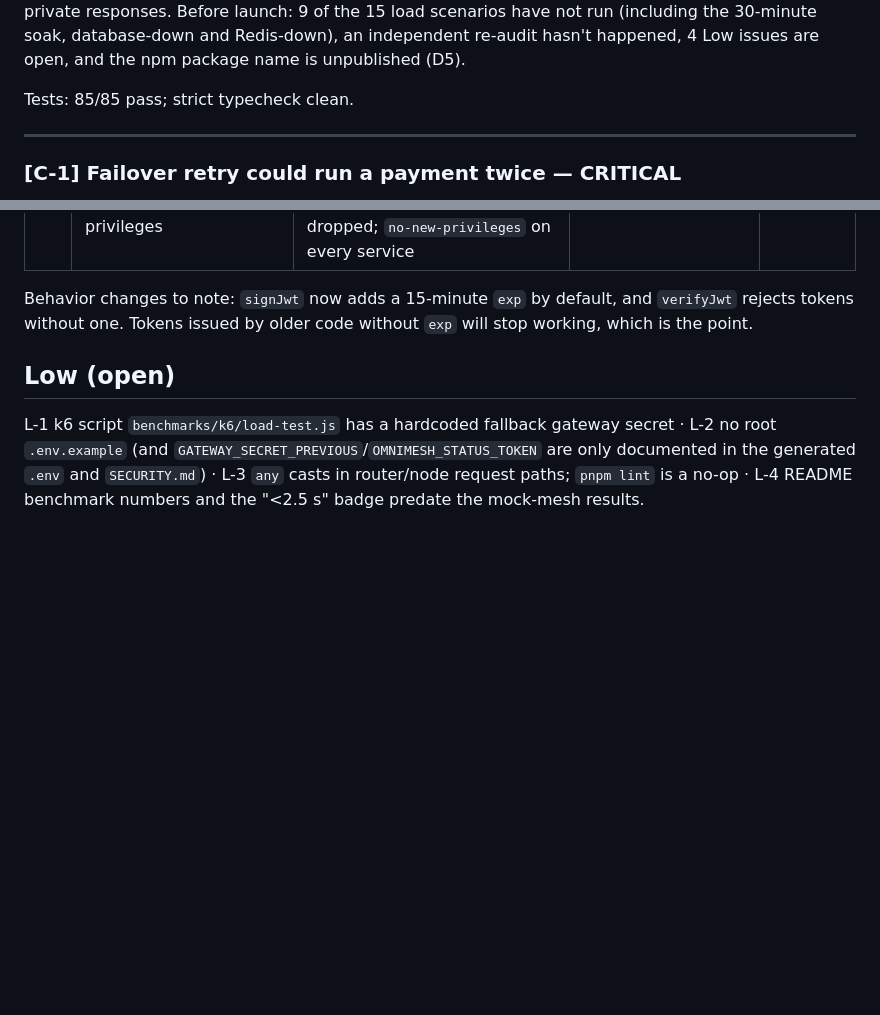
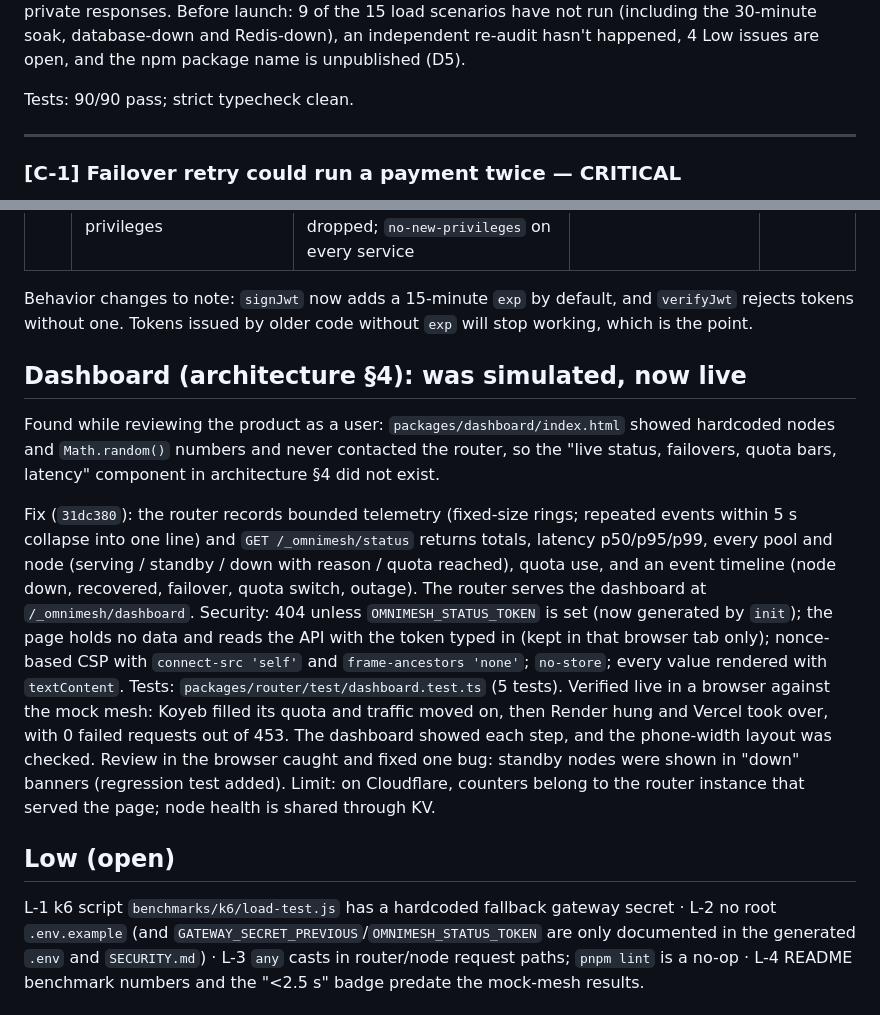
Before and after one commit to a-swini16/omnimesh, a Markdown page: AUDIT_REPORT.md, 2 parts joined by grey strips. GitHub-like rendering; blank space fills up the shorter version.

Commit message:
docs: report the live dashboard in the audit

```diff
--- a/AUDIT_REPORT.md
+++ b/AUDIT_REPORT.md
@@ -12,7 +12,7 @@ Status: **in progress.** Every known Critical, High and Medium issue is fixed wi
 
 **Is this safe for real users yet? Not yet, but the request path is in good shape.** Every known Critical, High and Medium issue is fixed with a test that failed before its fix, and all 6 lean load scenarios pass: 0 duplicate orders across 500 buyers, failover costing only the in-flight requests, clean outages within budget, quota switching with 0 errors, bad input rejected cleanly, and 0 cacheable private responses. Before launch: 9 of the 15 load scenarios have not run (including the 30-minute soak, database-down and Redis-down), an independent re-audit hasn't happened, 4 Low issues are open, and the npm package name is unpublished (D5).
 
-Tests: 85/85 pass; strict typecheck clean.
+Tests: 90/90 pass; strict typecheck clean.
 
 ---
 
@@ -131,6 +131,15 @@ Each has a test that failed before its fix; one commit per issue.
 
 Behavior changes to note: `signJwt` now adds a 15-minute `exp` by default, and `verifyJwt` rejects tokens without one. Tokens issued by older code without `exp` will stop working, which is the point.
 
+## Dashboard (architecture §4): was simulated, now live
+
+Found while reviewing the product as a user: `packages/dashboard/index.html` showed hardcoded nodes and `Math.random()` numbers and never contacted the router, so the "live status, failovers, quota bars, latency" component in architecture §4 did not exist.
+
+Fix (`31dc380`): the router records bounded telemetry (fixed-size rings; repeated events within 5 s collapse into one line) and `GET /_omnimesh/status` returns totals, latency p50/p95/p99, every pool and node (serving / standby / down with reason / quota reached), quota use, and an event timeline (node down, recovered, failover, quota switch, outage). The router serves the dashboard at `/_omnimesh/dashboard`. Security: 404 unless `OMNIMESH_STATUS_TOKEN` is set (now generated by `init`); the page holds no data and reads the API with the token typed in (kept in that browser tab only); nonce-based CSP with `connect-src 'self'` and `frame-ancestors 'none'`; `no-store`; every value rendered with `textContent`.
+Tests: `packages/router/test/dashboard.test.ts` (5 tests).
+Verified live in a browser against the mock mesh: Koyeb filled its quota and traffic moved on, then Render hung and Vercel took over, with 0 failed requests out of 453. The dashboard showed each step, and the phone-width layout was checked. Review in the browser caught and fixed one bug: standby nodes were shown in "down" banners (regression test added).
+Limit: on Cloudflare, counters belong to the router instance that served the page; node health is shared through KV.
+
 ## Low (open)
 
 L-1 k6 script `benchmarks/k6/load-test.js` has a hardcoded fallback gateway secret · L-2 no root `.env.example` (and `GATEWAY_SECRET_PREVIOUS`/`OMNIMESH_STATUS_TOKEN` are only documented in the generated `.env` and `SECURITY.md`) · L-3 `any` casts in router/node request paths; `pnpm lint` is a no-op · L-4 README benchmark numbers and the "<2.5 s" badge predate the mock-mesh results.
```
